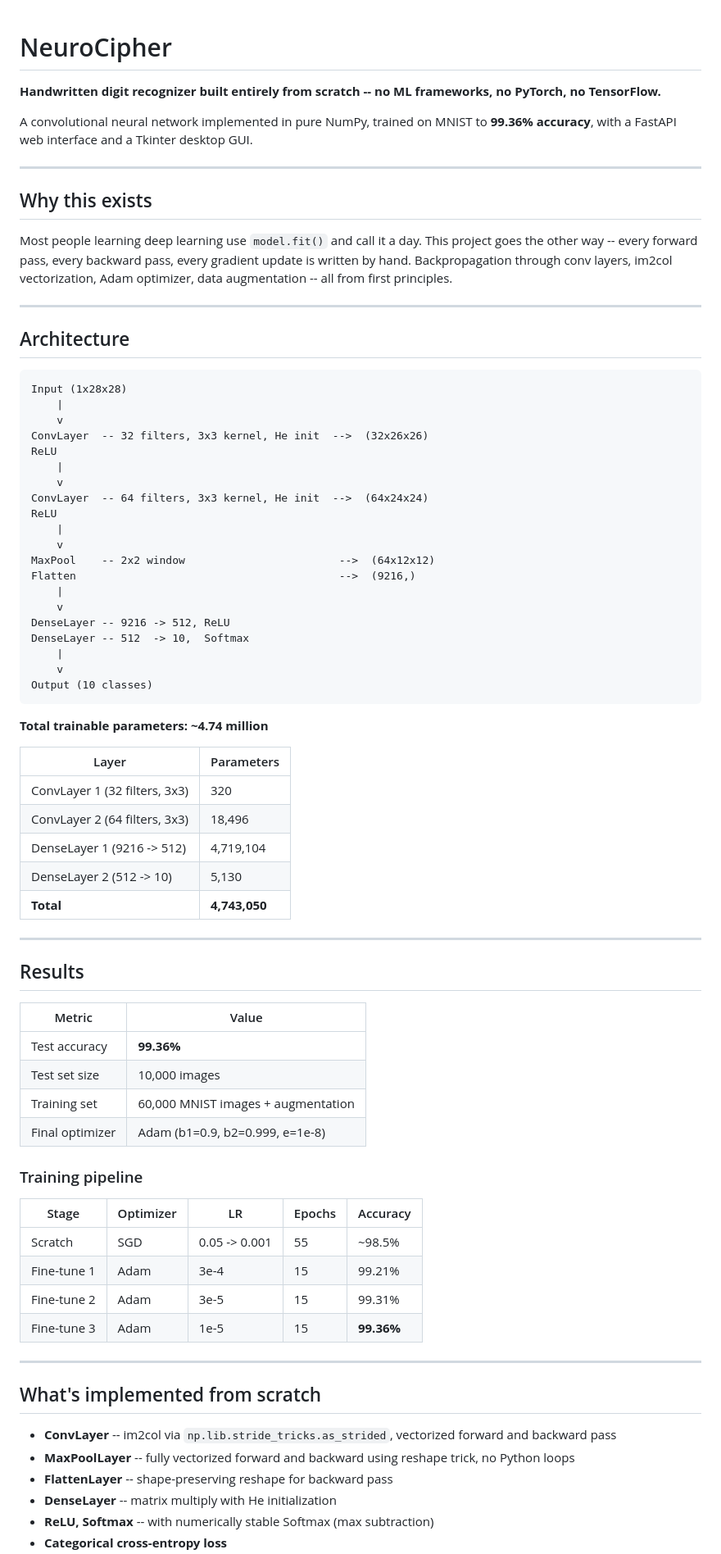
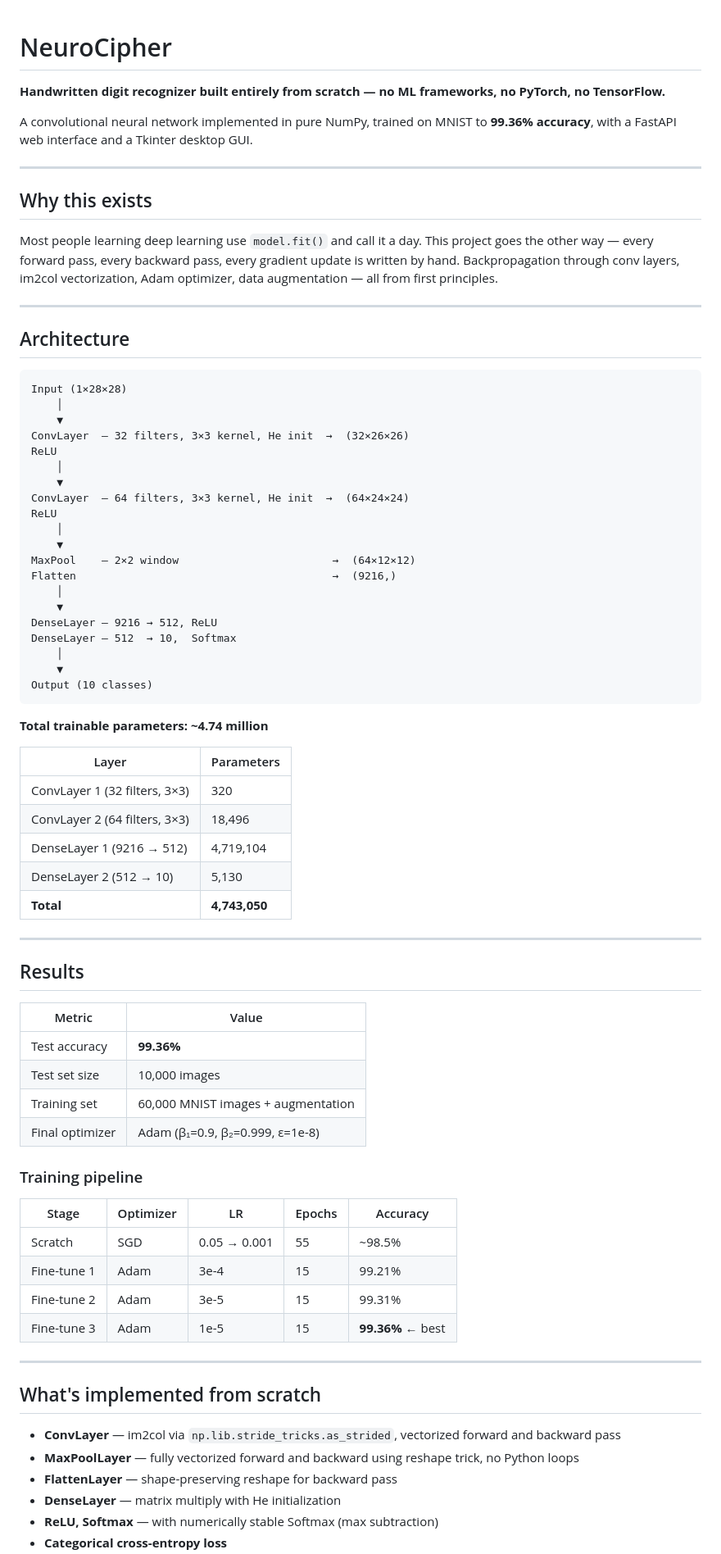
Before and after one commit to durvesh-thorat/NeuroCipher, a Markdown page: README.md, the part around one of its changes. Shown at 82% size. Rendered like a GitHub page.

````diff
--- a/README.md
+++ b/README.md
@@ -1,7 +1,6 @@
-
 # NeuroCipher
 
-**Handwritten digit recognizer built entirely from scratch -- no ML frameworks, no PyTorch, no TensorFlow.**
+**Handwritten digit recognizer built entirely from scratch — no ML frameworks, no PyTorch, no TensorFlow.**
 
 A convolutional neural network implemented in pure NumPy, trained on MNIST to **99.36% accuracy**, with a FastAPI web interface and a Tkinter desktop GUI.
 
@@ -9,32 +8,32 @@ A convolutional neural network implemented in pure NumPy, trained on MNIST to **
 
 ## Why this exists
 
-Most people learning deep learning use `model.fit()` and call it a day. This project goes the other way -- every forward pass, every backward pass, every gradient update is written by hand. Backpropagation through conv layers, im2col vectorization, Adam optimizer, data augmentation -- all from first principles.
+Most people learning deep learning use `model.fit()` and call it a day. This project goes the other way — every forward pass, every backward pass, every gradient update is written by hand. Backpropagation through conv layers, im2col vectorization, Adam optimizer, data augmentation — all from first principles.
 
 ---
 
 ## Architecture
 
 ```
-Input (1x28x28)
-    |
-    v
-ConvLayer  -- 32 filters, 3x3 kernel, He init  -->  (32x26x26)
+Input (1×28×28)
+    │
+    ▼
+ConvLayer  — 32 filters, 3×3 kernel, He init  →  (32×26×26)
 ReLU
-    |
-    v
-ConvLayer  -- 64 filters, 3x3 kernel, He init  -->  (64x24x24)
+    │
+    ▼
+ConvLayer  — 64 filters, 3×3 kernel, He init  →  (64×24×24)
 ReLU
-    |
-    v
-MaxPool    -- 2x2 window                        -->  (64x12x12)
-Flatten                                         -->  (9216,)
-    |
-    v
-DenseLayer -- 9216 -> 512, ReLU
-DenseLayer -- 512  -> 10,  Softmax
-    |
-    v
+    │
+    ▼
+MaxPool    — 2×2 window                        →  (64×12×12)
+Flatten                                        →  (9216,)
+    │
+    ▼
+DenseLayer — 9216 → 512, ReLU
+DenseLayer — 512  → 10,  Softmax
+    │
+    ▼
 Output (10 classes)
 ```
 
@@ -42,10 +41,10 @@ Output (10 classes)
 
 | Layer | Parameters |
 |---|---|
-| ConvLayer 1 (32 filters, 3x3) | 320 |
-| ConvLayer 2 (64 filters, 3x3) | 18,496 |
-| DenseLayer 1 (9216 -> 512) | 4,719,104 |
-| DenseLayer 2 (512 -> 10) | 5,130 |
+| ConvLayer 1 (32 filters, 3×3) | 320 |
+| ConvLayer 2 (64 filters, 3×3) | 18,496 |
+| DenseLayer 1 (9216 → 512) | 4,719,104 |
+| DenseLayer 2 (512 → 10) | 5,130 |
 | **Total** | **4,743,050** |
 
 ---
@@ -57,24 +56,24 @@ Output (10 classes)
 | Test accuracy | **99.36%** |
 | Test set size | 10,000 images |
 | Training set | 60,000 MNIST images + augmentation |
-| Final optimizer | Adam (b1=0.9, b2=0.999, e=1e-8) |
+| Final optimizer | Adam (β₁=0.9, β₂=0.999, ε=1e-8) |
 
 ### Training pipeline
 
 | Stage | Optimizer | LR | Epochs | Accuracy |
 |---|---|---|---|---|
-| Scratch | SGD | 0.05 -> 0.001 | 55 | ~98.5% |
+| Scratch | SGD | 0.05 → 0.001 | 55 | ~98.5% |
 | Fine-tune 1 | Adam | 3e-4 | 15 | 99.21% |
 | Fine-tune 2 | Adam | 3e-5 | 15 | 99.31% |
-| Fine-tune 3 | Adam | 1e-5 | 15 | **99.36%** |
+| Fine-tune 3 | Adam | 1e-5 | 15 | **99.36%** ← best |
 
 ---
 
 ## What's implemented from scratch
 
-- **ConvLayer** -- im2col via `np.lib.stride_tricks.as_strided`, vectorized forward and backward pass
-- **MaxPoolLayer** -- fully vectorized forward and backward using reshape trick, no Python loops
-- **FlattenLayer** -- shape-preserving reshape for backward pass
-- **DenseLayer** -- matrix multiply with He initialization
-- **ReLU, Softmax** -- with numerically stable Softmax (max subtraction)
+- **ConvLayer** — im2col via `np.lib.stride_tricks.as_strided`, vectorized forward and backward pass
+- **MaxPoolLayer** — fully vectorized forward and backward using reshape trick, no Python loops
+- **FlattenLayer** — shape-preserving reshape for backward pass
+- **DenseLayer** — matrix multiply with He initialization
+- **ReLU, Softmax** — with numerically stable Softmax (max subtraction)
 - **Categorical cross-entropy loss**
````
Also changed, not shown: other parts of README.md (+14 -14 lines).
